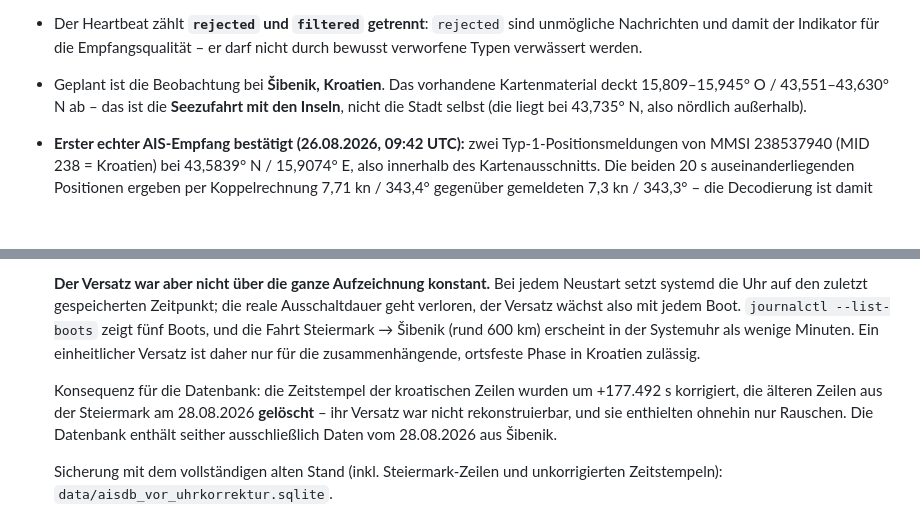
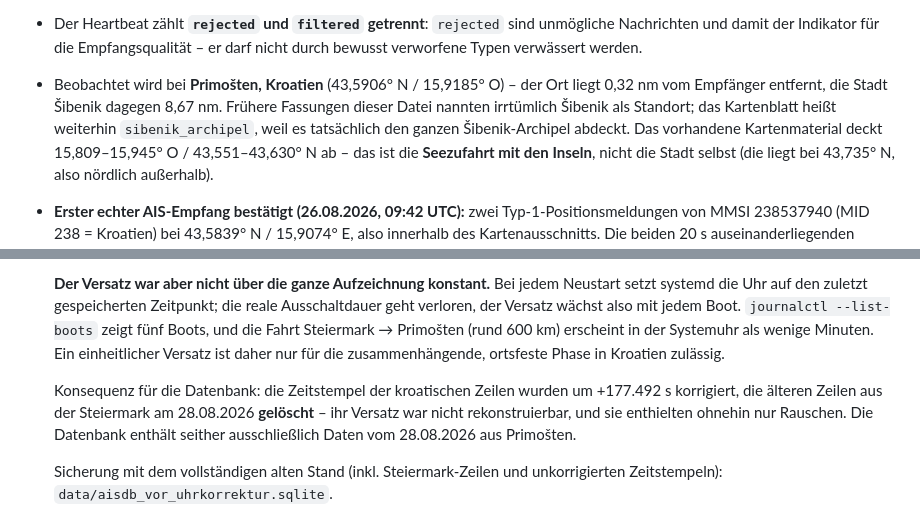
Before and after one commit to markusdornhofer-bit/bbb-ais, a Markdown page: CLAUDE.md, 2 parts joined by grey strips. Rendered like a GitHub page; blank space fills up the shorter version.

```diff
--- a/CLAUDE.md
+++ b/CLAUDE.md
@@ -182,7 +182,11 @@ Küstenlinie damit unsichtbar.
   sind unmögliche Nachrichten und damit der Indikator für die
   Empfangsqualität – er darf nicht durch bewusst verworfene Typen
   verwässert werden.
-- Geplant ist die Beobachtung bei **Šibenik, Kroatien**. Das vorhandene
+- Beobachtet wird bei **Primošten, Kroatien** (43,5906° N / 15,9185° O) –
+  der Ort liegt 0,32 nm vom Empfänger entfernt, die Stadt Šibenik dagegen
+  8,67 nm. Frühere Fassungen dieser Datei nannten irrtümlich Šibenik als
+  Standort; das Kartenblatt heißt weiterhin `sibenik_archipel`, weil es
+  tatsächlich den ganzen Šibenik-Archipel abdeckt. Das vorhandene
   Kartenmaterial deckt 15,809–15,945° O / 43,551–43,630° N ab – das ist die
   **Seezufahrt mit den Inseln**, nicht die Stadt selbst (die liegt bei
   43,735° N, also nördlich außerhalb).
@@ -217,7 +221,7 @@ Küstenlinie damit unsichtbar.
   jedem Neustart setzt systemd die Uhr auf den zuletzt gespeicherten
   Zeitpunkt; die reale Ausschaltdauer geht verloren, der Versatz wächst
   also mit jedem Boot. `journalctl --list-boots` zeigt fünf Boots, und die
-  Fahrt Steiermark → Šibenik (rund 600 km) erscheint in der Systemuhr als
+  Fahrt Steiermark → Primošten (rund 600 km) erscheint in der Systemuhr als
   wenige Minuten. Ein einheitlicher Versatz ist daher nur für die
   zusammenhängende, ortsfeste Phase in Kroatien zulässig.
 
@@ -225,7 +229,7 @@ Küstenlinie damit unsichtbar.
   wurden um +177.492 s korrigiert, die älteren Zeilen aus der Steiermark
   am 28.08.2026 **gelöscht** – ihr Versatz war nicht rekonstruierbar, und
   sie enthielten ohnehin nur Rauschen. Die Datenbank enthält seither
-  ausschließlich Daten vom 28.08.2026 aus Šibenik.
+  ausschließlich Daten vom 28.08.2026 aus Primošten.
 
   Sicherung mit dem vollständigen alten Stand (inkl. Steiermark-Zeilen und
   unkorrigierten Zeitstempeln): `data/aisdb_vor_uhrkorrektur.sqlite`.
```
Also changed, not shown: README.md (+7 -4 lines), doc/karte.png, 3 other files.
